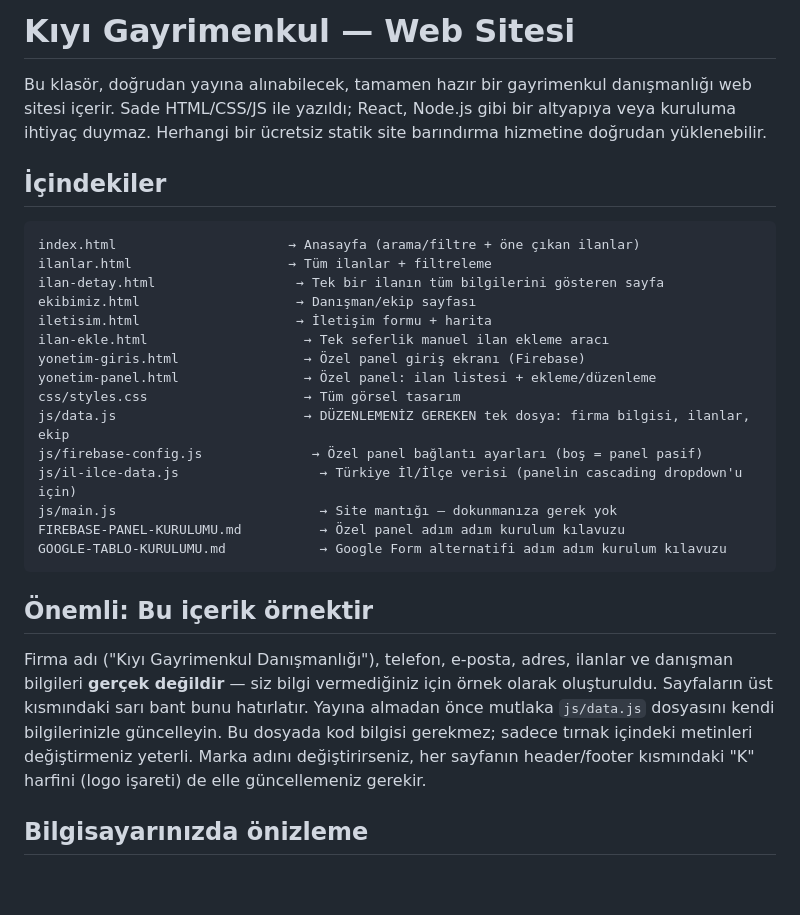
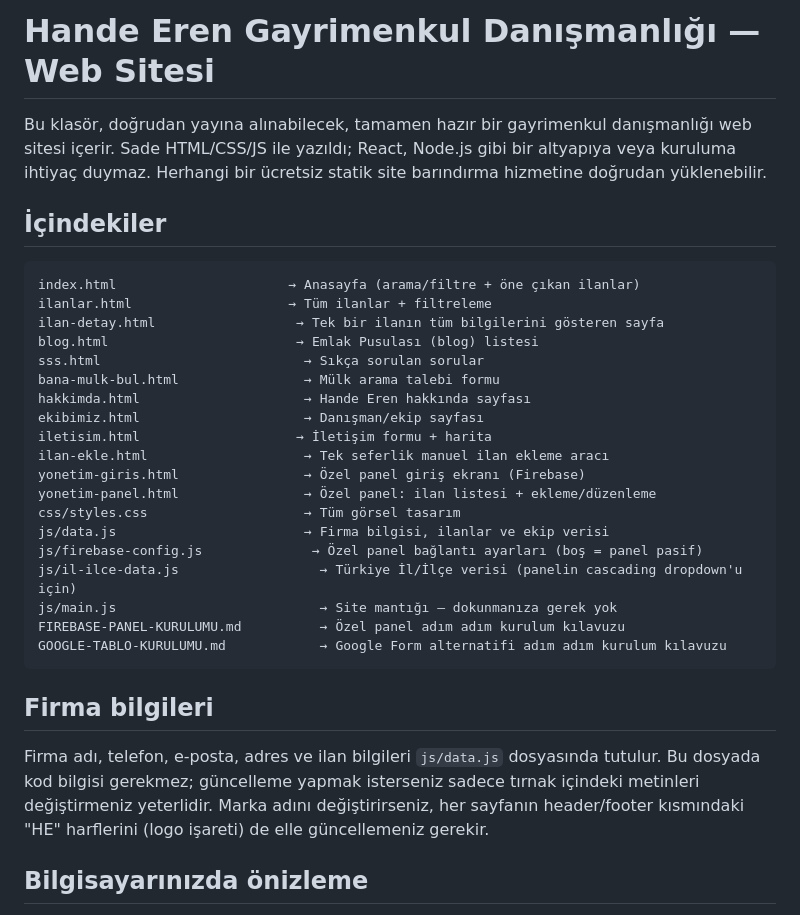
Before and after one commit to myWpilot/Hande-EREN-Emlak, a Markdown page: README.md, the part around one of its changes. GitHub-like rendering; blank space fills up the shorter version.

````diff
--- a/README.md
+++ b/README.md
@@ -1,4 +1,4 @@
-# Kıyı Gayrimenkul — Web Sitesi
+# Hande Eren Gayrimenkul Danışmanlığı — Web Sitesi
 
 Bu klasör, doğrudan yayına alınabilecek, tamamen hazır bir gayrimenkul danışmanlığı
 web sitesi içerir. Sade HTML/CSS/JS ile yazıldı; React, Node.js gibi bir altyapıya
@@ -11,13 +11,17 @@ hizmetine doğrudan yüklenebilir.
 index.html                      → Anasayfa (arama/filtre + öne çıkan ilanlar)
 ilanlar.html                    → Tüm ilanlar + filtreleme
 ilan-detay.html                  → Tek bir ilanın tüm bilgilerini gösteren sayfa
-ekibimiz.html                    → Danışman/ekip sayfası
+blog.html                        → Emlak Pusulası (blog) listesi
+sss.html                          → Sıkça sorulan sorular
+bana-mulk-bul.html                → Mülk arama talebi formu
+hakkimda.html                     → Hande Eren hakkında sayfası
+ekibimiz.html                     → Danışman/ekip sayfası
 iletisim.html                    → İletişim formu + harita
 ilan-ekle.html                    → Tek seferlik manuel ilan ekleme aracı
 yonetim-giris.html                → Özel panel giriş ekranı (Firebase)
 yonetim-panel.html                → Özel panel: ilan listesi + ekleme/düzenleme
 css/styles.css                    → Tüm görsel tasarım
-js/data.js                        → DÜZENLEMENİZ GEREKEN tek dosya: firma bilgisi, ilanlar, ekip
+js/data.js                        → Firma bilgisi, ilanlar ve ekip verisi
 js/firebase-config.js              → Özel panel bağlantı ayarları (boş = panel pasif)
 js/il-ilce-data.js                  → Türkiye İl/İlçe verisi (panelin cascading dropdown'u için)
 js/main.js                          → Site mantığı — dokunmanıza gerek yok
@@ -25,15 +29,13 @@ FIREBASE-PANEL-KURULUMU.md          → Özel panel adım adım kurulum kılavuz
 GOOGLE-TABLO-KURULUMU.md            → Google Form alternatifi adım adım kurulum kılavuzu
 ```
 
-## Önemli: Bu içerik örnektir
+## Firma bilgileri
 
-Firma adı ("Kıyı Gayrimenkul Danışmanlığı"), telefon, e-posta, adres, ilanlar ve
-danışman bilgileri **gerçek değildir** — siz bilgi vermediğiniz için örnek olarak
-oluşturuldu. Sayfaların üst kısmındaki sarı bant bunu hatırlatır. Yayına almadan
-önce mutlaka `js/data.js` dosyasını kendi bilgilerinizle güncelleyin. Bu dosyada
-kod bilgisi gerekmez; sadece tırnak içindeki metinleri değiştirmeniz yeterli.
-Marka adını değiştirirseniz, her sayfanın header/footer kısmındaki "K" harfini
-(logo işareti) de elle güncellemeniz gerekir.
+Firma adı, telefon, e-posta, adres ve ilan bilgileri `js/data.js` dosyasında
+tutulur. Bu dosyada kod bilgisi gerekmez; güncelleme yapmak isterseniz sadece
+tırnak içindeki metinleri değiştirmeniz yeterlidir. Marka adını değiştirirseniz,
+her sayfanın header/footer kısmındaki "HE" harflerini (logo işareti) de elle
+güncellemeniz gerekir.
 
 ## Bilgisayarınızda önizleme
 
````
Also changed, not shown: other parts of README.md (+3 -69 lines).
